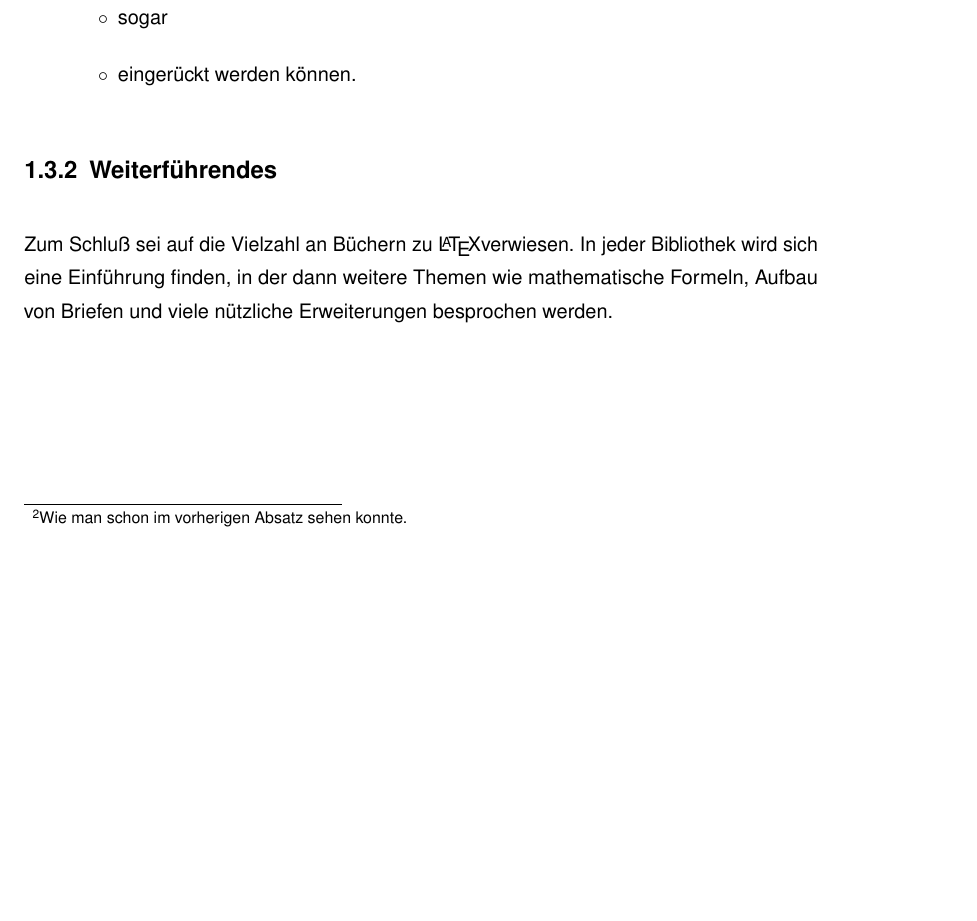
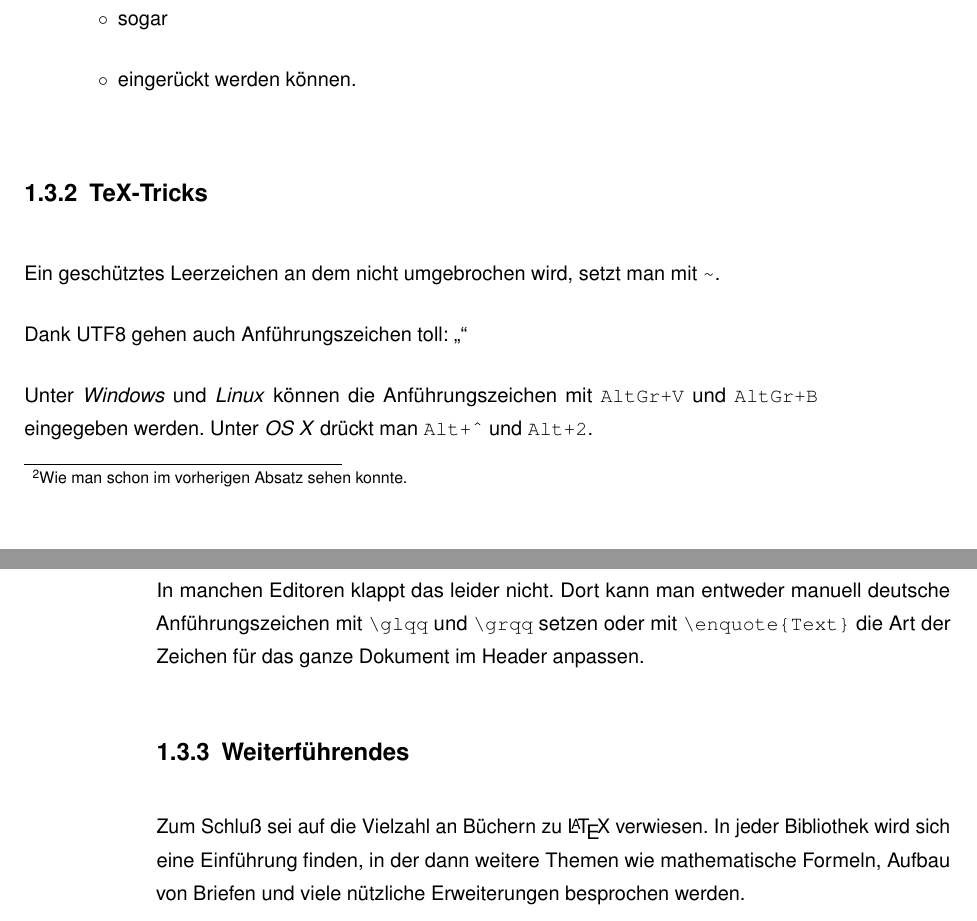
Before and after one commit to youkan/abschlussarbeit-latex, a LaTeX book (arbeit.tex, which reads chapters/einleitung.tex): part of page 9 of 15 before the commit and two parts of pages 9 and 10 of 15 after it, the two joined at a grey line, cut so that both start at the same text, the shorter picture padded with empty space. Compiled offline with pdfLaTeX.

Commit message:
Einleitungskapitel überarbeitet

```diff
--- a/chapters/einleitung.tex
+++ b/chapters/einleitung.tex
@@ -129,7 +135,17 @@ In wissenschaftlichen Arbeiten muss man des öfteren andere Arbeiten zitieren. D
 \end{itemize}
 
 
+\subsection{TeX-Tricks}
+
+Ein geschütztes Leerzeichen an dem nicht umgebrochen wird, setzt man mit \verb!~!.
+
+Dank UTF8 gehen auch Anführungszeichen toll: „“
+
+Unter \emph{Windows} und \emph{Linux} können die Anführungszeichen mit \texttt{AltGr+V} und \texttt{AltGr+B} eingegeben werden. Unter \emph{OS X} drückt man \texttt{Alt+\^{}} und \texttt{Alt+2}.
+
+In manchen Editoren klappt das leider nicht. Dort kann man entweder manuell deutsche Anführungszeichen mit \verb!\glqq! und \verb!\grqq! setzen oder mit \verb!\enquote{Text}! die Art der Zeichen für das ganze Dokument im Header anpassen.
+
 
 \subsection{Weiterführendes}
 
-Zum Schluß sei auf die Vielzahl an Büchern zu \LaTeX verwiesen. In jeder Bibliothek wird sich eine Einführung finden, in der dann weitere Themen wie mathematische Formeln, Aufbau von Briefen und viele nützliche Erweiterungen besprochen werden.
+Zum Schluß sei auf die Vielzahl an Büchern zu \LaTeX{} verwiesen. In jeder Bibliothek wird sich eine Einführung finden, in der dann weitere Themen wie mathematische Formeln, Aufbau von Briefen und viele nützliche Erweiterungen besprochen werden.
```
Also changed, not shown: arbeit.tex (+0 -12 lines), arbeit.pdf, chapters/einleitung.tex (26 more changed lines). Lines whose indentation alone changed are shown as unchanged.
